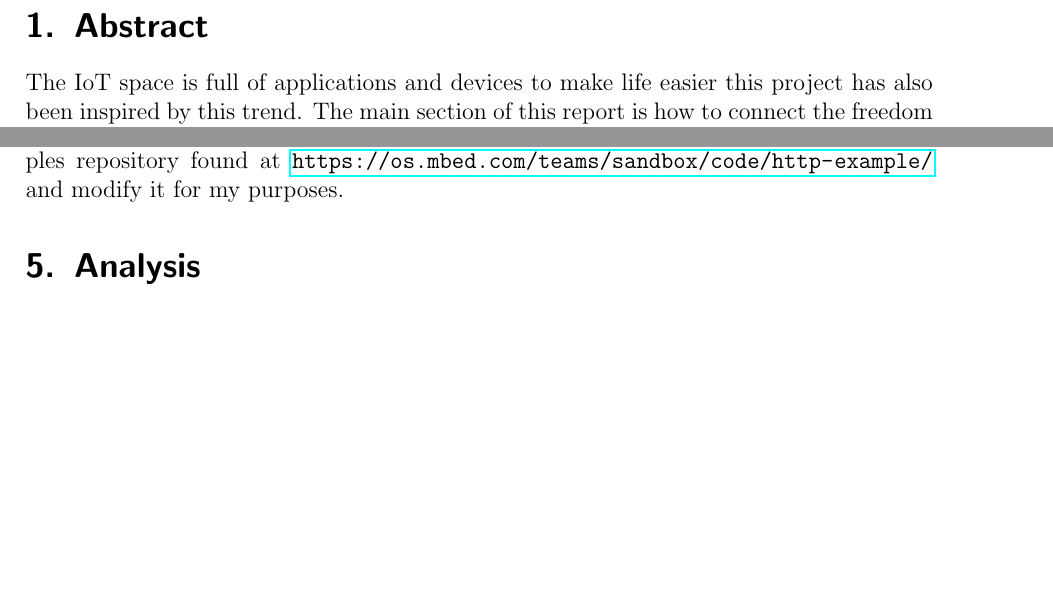
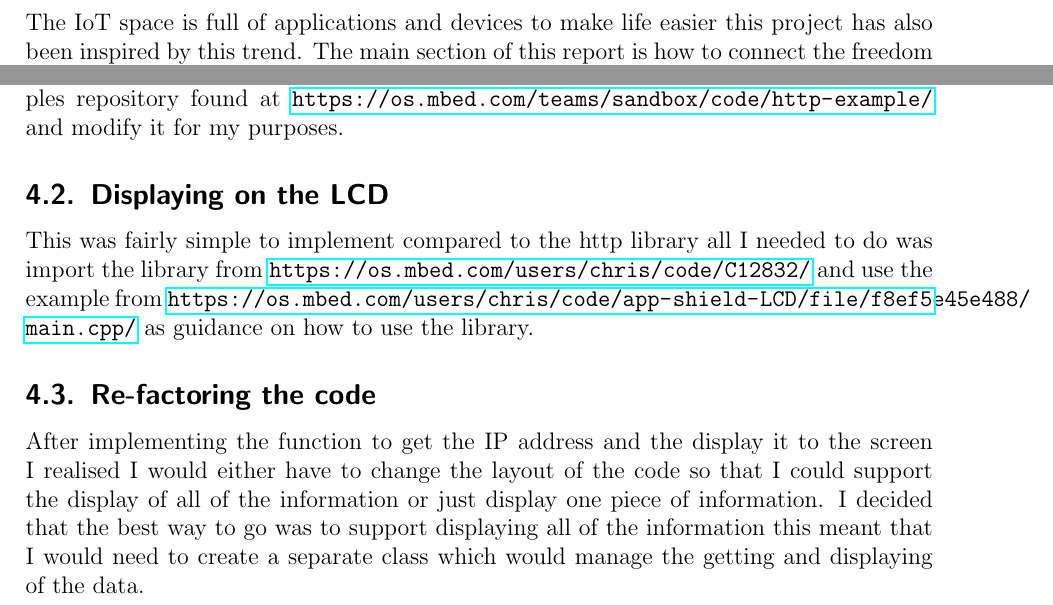
Before and after one commit to jamesfernando94/UniversityDocuments, a LaTeX document (4-RealTimeEmbeddedSystems/FinalReport/RealTimeEmbeddedSystemsFinalReport.tex): two parts of page 3 of 4 before the commit and two parts of page 3 of 5 after it, joined at a grey line, cut at the place of the change, the shorter picture padded with empty space. Compiled offline with pdfLaTeX.

Commit message:
Added pdf and work on refactoring the code

```diff
--- a/4-RealTimeEmbeddedSystems/FinalReport/RealTimeEmbeddedSystemsFinalReport.tex
+++ b/4-RealTimeEmbeddedSystems/FinalReport/RealTimeEmbeddedSystemsFinalReport.tex
@@ -43,6 +43,14 @@
 		{
 			The first part of the program was to get the board to get it's own location allowing the board to query the weather for the correct location. To do this I first needed to get the current public IP address of the board using the code \lstinline|EthernetInterface.getIPAddress()| unfortunately this only returned the internal IP address. Therefore, I had to use a public API to get the public IP address for this I used \url{https://api.ipify.org}\cite{Degges}. To use this I would send off a http request to the address and then read the received text back. To send the http request I had to use the \url{https://os.mbed.com/teams/sandbox/code/mbed-http/} library simply importing this library didn't work therefore I had to fork the http examples repository found at \url{https://os.mbed.com/teams/sandbox/code/http-example/} and modify it for my purposes.
 		}
+		\subsection{Displaying on the LCD}
+		{
+			This was fairly simple to implement compared to the http library all I needed to do was import the library from \url{https://os.mbed.com/users/chris/code/C12832/} and use the example from \url{https://os.mbed.com/users/chris/code/app-shield-LCD/file/f8ef5e45e488/main.cpp/} as guidance on how to use the library.
+		}
+		\subsection{Re-factoring the code}
+		{
+			After implementing the function to get the IP address and the display it to the screen I realised I would either have to change the layout of the code so that I could support the display of all of the information or just display one piece of information. I decided that the best way to go was to support displaying all of the information this meant that I would need to create a separate class which would manage the getting and displaying of the data.
+		}
 	}
 
 	\section{Analysis}
```
Also changed, not shown: 4-RealTimeEmbeddedSystems/FinalReport/RealTimeEmbeddedSystemsFinalReport.pdf (added).
